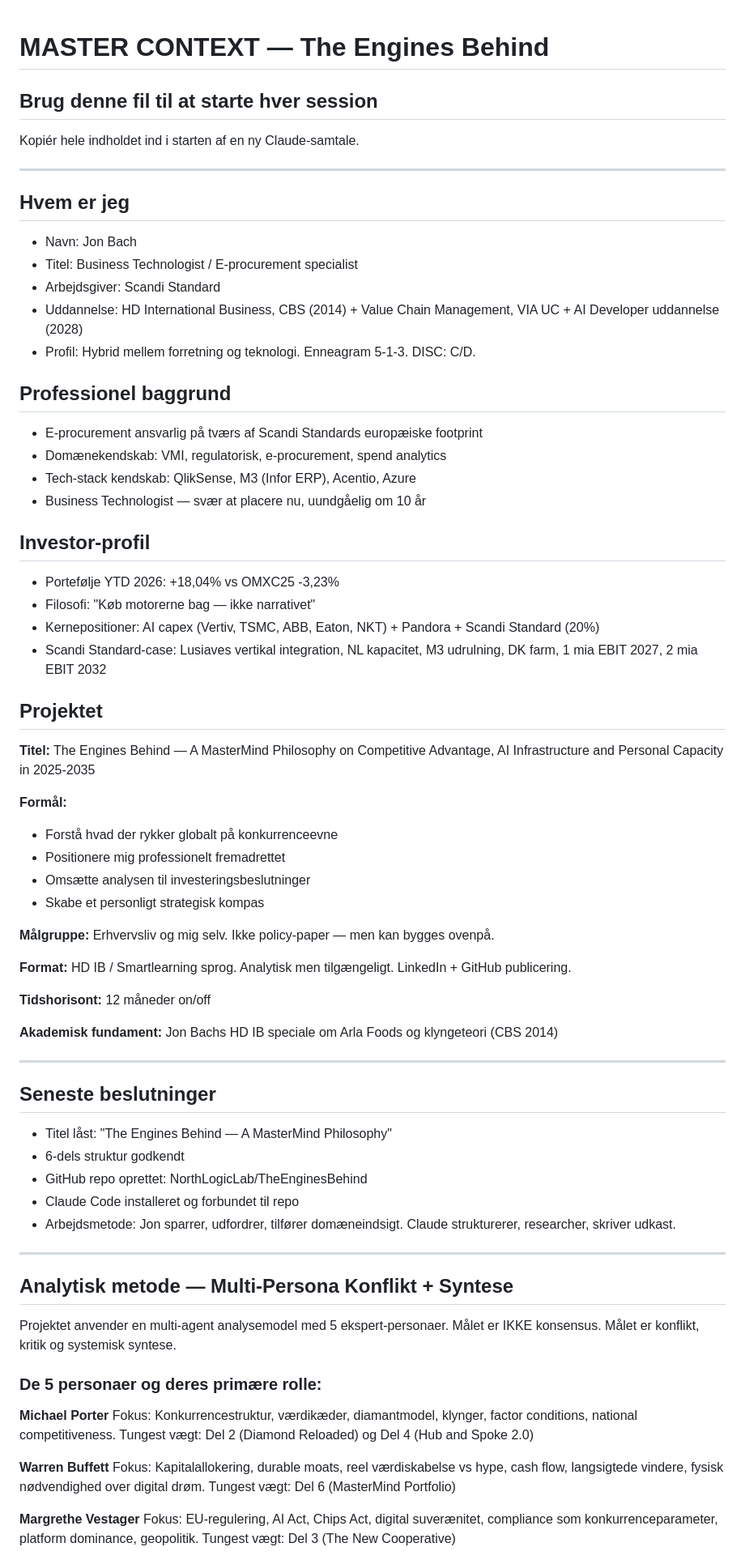
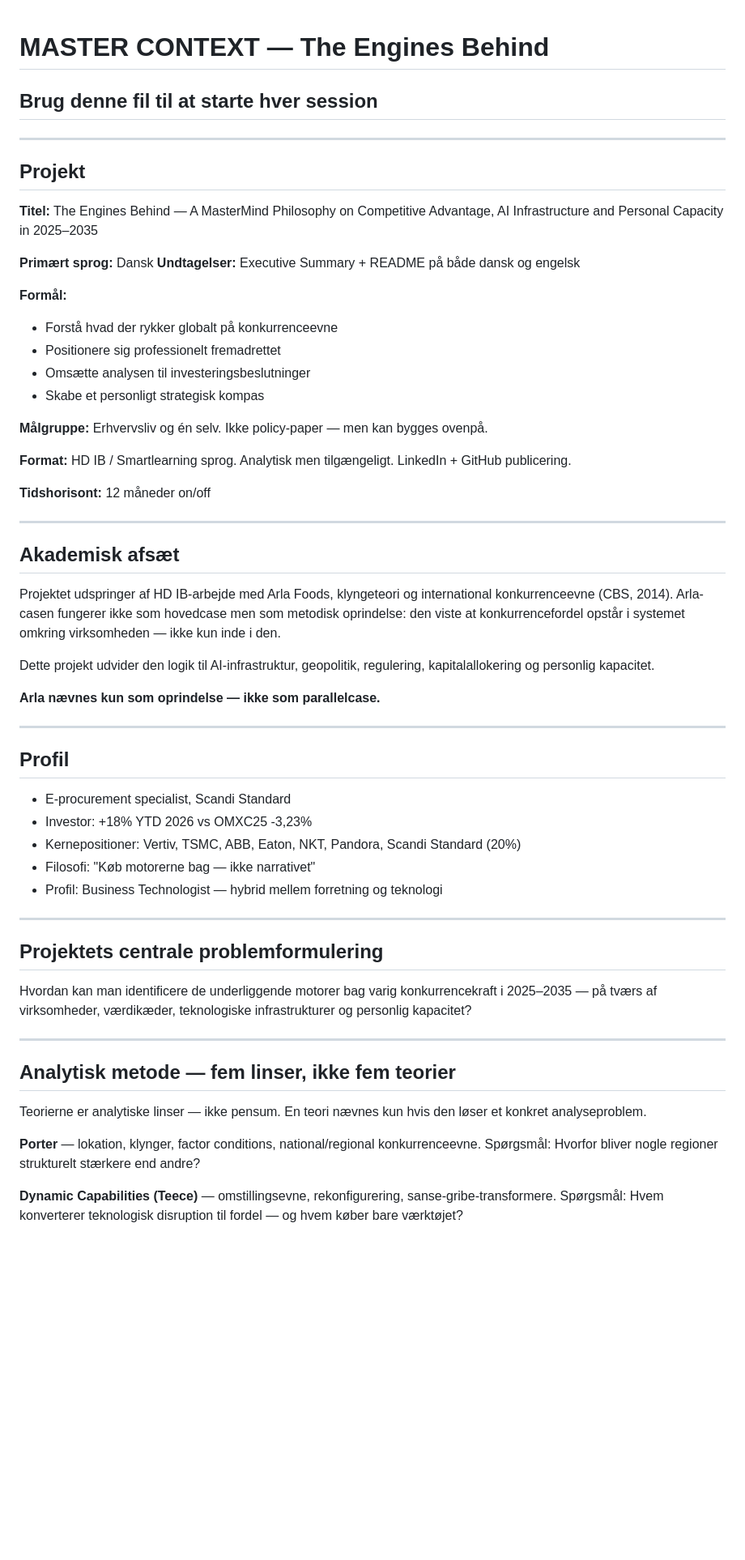
Before and after one commit to NorthLogicLab/TheEnginesBehind, a Markdown page: MASTER_CONTEXT.md, the part around one of its changes. Shown at 81% size. GitHub-like rendering; blank space fills up the shorter version.

Commit message:
Update MASTER_CONTEXT — new project foundation

```diff
--- a/MASTER_CONTEXT.md
+++ b/MASTER_CONTEXT.md
@@ -1,73 +1,78 @@
 # MASTER CONTEXT — The Engines Behind
-
 ## Brug denne fil til at starte hver session
-Kopiér hele indholdet ind i starten af en ny Claude-samtale.
 
 ---
 
-## Hvem er jeg
-- Navn: Jon Bach
-- Titel: Business Technologist / E-procurement specialist
-- Arbejdsgiver: Scandi Standard
-- Uddannelse: HD International Business, CBS (2014) + Value Chain Management, VIA UC + AI Developer uddannelse (2028)
-- Profil: Hybrid mellem forretning og teknologi. Enneagram 5-1-3. DISC: C/D.
+## Projekt
+**Titel:** The Engines Behind — A MasterMind Philosophy on
+Competitive Advantage, AI Infrastructure and Personal Capacity
+in 2025–2035
 
-## Professionel baggrund
-- E-procurement ansvarlig på tværs af Scandi Standards europæiske footprint
-- Domænekendskab: VMI, regulatorisk, e-procurement, spend analytics
-- Tech-stack kendskab: QlikSense, M3 (Infor ERP), Acentio, Azure
-- Business Technologist — svær at placere nu, uundgåelig om 10 år
-
-## Investor-profil
-- Portefølje YTD 2026: +18,04% vs OMXC25 -3,23%
-- Filosofi: "Køb motorerne bag — ikke narrativet"
-- Kernepositioner: AI capex (Vertiv, TSMC, ABB, Eaton, NKT) + Pandora + Scandi Standard (20%)
-- Scandi Standard-case: Lusiaves vertikal integration, NL kapacitet, M3 udrulning, DK farm, 1 mia EBIT 2027, 2 mia EBIT 2032
-
-## Projektet
-**Titel:** The Engines Behind — A MasterMind Philosophy on Competitive Advantage, AI Infrastructure and Personal Capacity in 2025-2035
+**Primært sprog:** Dansk
+**Undtagelser:** Executive Summary + README på både dansk og engelsk
 
 **Formål:**
 - Forstå hvad der rykker globalt på konkurrenceevne
-- Positionere mig professionelt fremadrettet
+- Positionere sig professionelt fremadrettet
 - Omsætte analysen til investeringsbeslutninger
 - Skabe et personligt strategisk kompas
 
-**Målgruppe:** Erhvervsliv og mig selv. Ikke policy-paper — men kan bygges ovenpå.
+**Målgruppe:** Erhvervsliv og én selv. Ikke policy-paper —
+men kan bygges ovenpå.
 
-**Format:** HD IB / Smartlearning sprog. Analytisk men tilgængeligt. LinkedIn + GitHub publicering.
+**Format:** HD IB / Smartlearning sprog. Analytisk men
+tilgængeligt. LinkedIn + GitHub publicering.
 
 **Tidshorisont:** 12 måneder on/off
 
-**Akademisk fundament:** Jon Bachs HD IB speciale om Arla Foods og klyngeteori (CBS 2014)
+---
+
+## Akademisk afsæt
+Projektet udspringer af HD IB-arbejde med Arla Foods,
+klyngeteori og international konkurrenceevne (CBS, 2014).
+Arla-casen fungerer ikke som hovedcase men som metodisk
+oprindelse: den viste at konkurrencefordel opstår i systemet
+omkring virksomheden — ikke kun inde i den.
+
+Dette projekt udvider den logik til AI-infrastruktur,
+geopolitik, regulering, kapitalallokering og personlig
+kapacitet.
+
+**Arla nævnes kun som oprindelse — ikke som parallelcase.**
 
 ---
 
-## Seneste beslutninger
-- Titel låst: "The Engines Behind — A MasterMind Philosophy"
-- 6-dels struktur godkendt
-- GitHub repo oprettet: NorthLogicLab/TheEnginesBehind
-- Claude Code installeret og forbundet til repo
-- Arbejdsmetode: Jon sparrer, udfordrer, tilfører domæneindsigt. Claude strukturerer, researcher, skriver udkast.
+## Profil
+- E-procurement specialist, Scandi Standard
+- Investor: +18% YTD 2026 vs OMXC25 -3,23%
+- Kernepositioner: Vertiv, TSMC, ABB, Eaton, NKT,
+  Pandora, Scandi Standard (20%)
+- Filosofi: "Køb motorerne bag — ikke narrativet"
+- Profil: Business Technologist — hybrid mellem
+  forretning og teknologi
 
 ---
 
-## Analytisk metode — Multi-Persona Konflikt + Syntese
+## Projektets centrale problemformulering
+Hvordan kan man identificere de underliggende motorer bag
+varig konkurrencekraft i 2025–2035 — på tværs af
+virksomheder, værdikæder, teknologiske infrastrukturer
+og personlig kapacitet?
 
-Projektet anvender en multi-agent analysemodel med 5 ekspert-personaer.
-Målet er IKKE konsensus. Målet er konflikt, kritik og systemisk syntese.
+---
 
-### De 5 personaer og deres primære rolle:
+## Analytisk metode — fem linser, ikke fem teorier
 
-**Michael Porter**
-Fokus: Konkurrencestruktur, værdikæder, diamantmodel, klynger, factor conditions, national competitiveness.
-Tungest vægt: Del 2 (Diamond Reloaded) og Del 4 (Hub and Spoke 2.0)
+Teorierne er analytiske linser — ikke pensum.
+En teori nævnes kun hvis den løser et konkret analyseproblem.
 
-**Warren Buffett**
-Fokus: Kapitalallokering, durable moats, reel værdiskabelse vs hype, cash flow, langsigtede vindere, fysisk nødvendighed over digital drøm.
-Tungest vægt: Del 6 (MasterMind Portfolio)
+**Porter** — lokation, klynger, factor conditions,
+national/regional konkurrenceevne.
+Spørgsmål: Hvorfor bliver nogle regioner strukturelt
+stærkere end andre?
 
-**Margrethe Vestager**
-Fokus: EU-regulering, AI Act, Chips Act, digital suverænitet, compliance som konkurrenceparameter, platform dominance, geopolitik.
-Tungest vægt: Del 3 (The New Cooperative)
+**Dynamic Capabilities (Teece)** — omstillingsevne,
+rekonfigurering, sanse-gribe-transformere.
+Spørgsmål: Hvem konverterer teknologisk disruption til
+fordel — og hvem køber bare værktøjet?
 
```
Also changed, not shown: other parts of MASTER_CONTEXT.md (+69 -60 lines).
